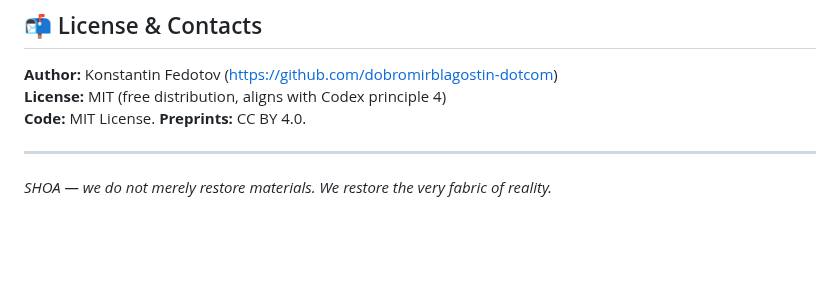
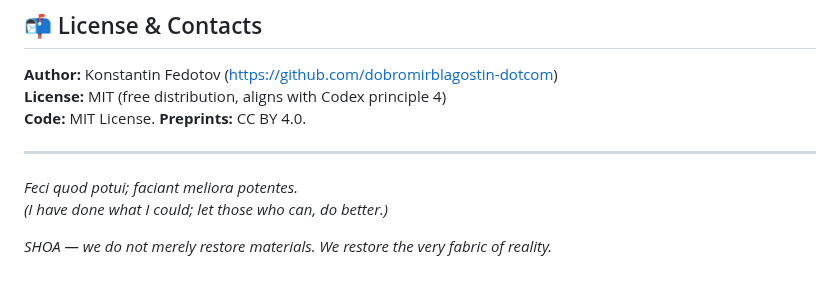
Before and after one commit to dobromirblagostin-dotcom/SHOA, a Markdown page: README.md, the part around the change. GitHub-like rendering; blank space fills up the shorter version.

Commit message:
Add succession motto (Latin & English)

```diff
--- a/README.md
+++ b/README.md
@@ -126,5 +126,8 @@ We welcome collaborators who share the Titan Codex. Contact via the First Herald
 **Code:** MIT License. **Preprints:** CC BY 4.0.
 
 ---
+*Feci quod potui; faciant meliora potentes.*
+*(I have done what I could; let those who can, do better.)*
+
 
 *SHOA — we do not merely restore materials. We restore the very fabric of reality.*
```
